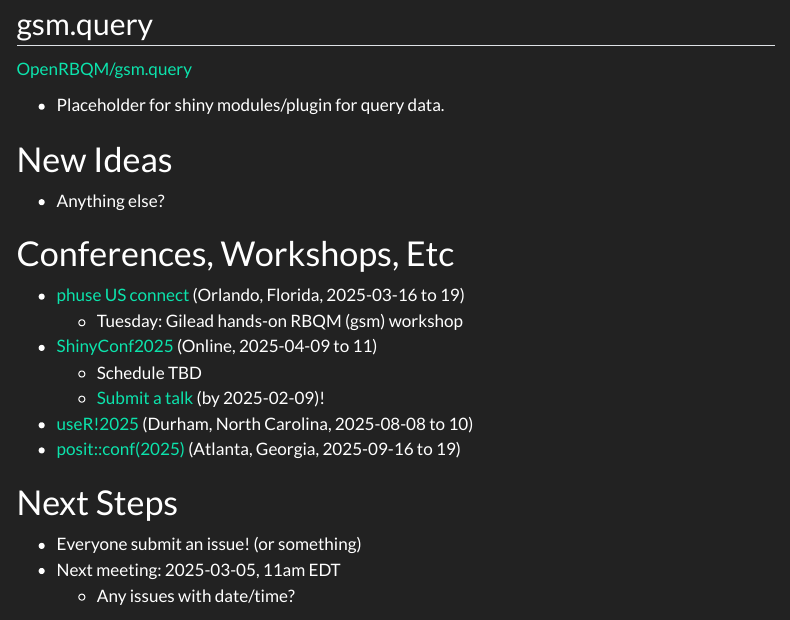
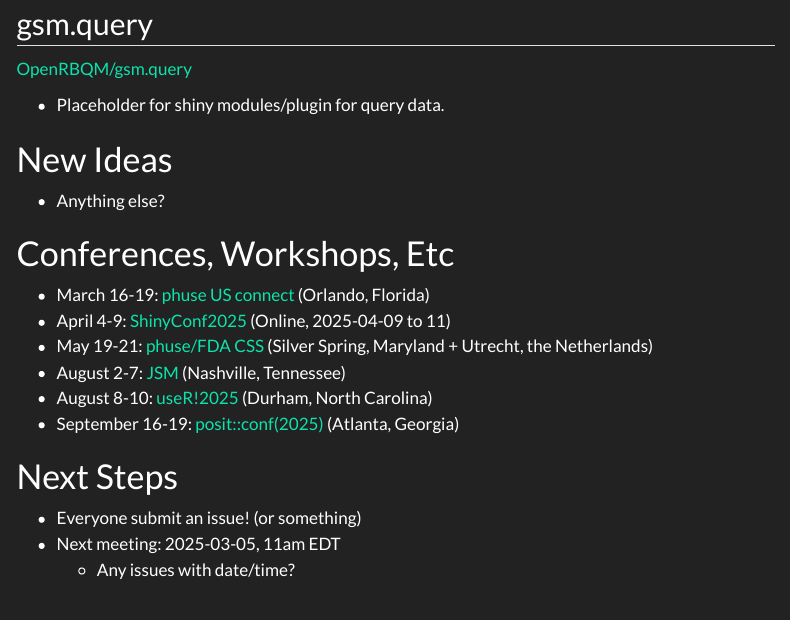
Before and after one commit to OpenRBQM/OpenRBQM.github.io, a Quarto document (slides/tech_team-202502.qmd): the page in a window 1100 px wide, from 1630 px down. Rendered offline with R 4.5, knitr and Pandoc in place of Quarto, with nearby package versions; code that draws random numbers runs with fixed seeds of ours; some code elsewhere in the file could not run offline; menus at the side of the page are left out.

Commit message:
More conferences

```diff
--- a/slides/tech_team-202502.qmd
+++ b/slides/tech_team-202502.qmd
@@ -88,13 +88,12 @@
 
 # Conferences, Workshops, Etc
 
-- [phuse US connect](https://www.phuse-events.org/attend/frontend/reg/thome.csp?pageID=38599&ef_sel_menu=2971&eventID=61) (Orlando, Florida, 2025-03-16 to 19)
-  - Tuesday: Gilead hands-on RBQM (gsm) workshop
-- [ShinyConf2025](https://www.shinyconf.com/) (Online, 2025-04-09 to 11)
-  - Schedule TBD
-  - [Submit a talk](https://sessionize.com/shiny-conf-2025/) (by 2025-02-09)!
-- [useR!2025](https://user2025.r-project.org/) (Durham, North Carolina, 2025-08-08 to 10)
-- [posit::conf(2025)](https://reg.conf.posit.co/flow/posit/positconf25/reg/login) (Atlanta, Georgia, 2025-09-16 to 19)
+- March 16-19: [phuse US connect](https://www.phuse-events.org/attend/frontend/reg/thome.csp?pageID=38599&ef_sel_menu=2971&eventID=61) (Orlando, Florida)
+- April 4-9: [ShinyConf2025](https://www.shinyconf.com/) (Online, 2025-04-09 to 11)
+- May 19-21: [phuse/FDA CSS](https://advance.hub.phuse.global/wiki/spaces/WEL/pages/38993921/PHUSE+FDA+CSS+2025) (Silver Spring, Maryland + Utrecht, the Netherlands)
+- August 2-7: [JSM](https://ww2.amstat.org/meetings/jsm/2025/) (Nashville, Tennessee)
+- August 8-10: [useR!2025](https://user2025.r-project.org/) (Durham, North Carolina)
+- September 16-19: [posit::conf(2025)](https://reg.conf.posit.co/flow/posit/positconf25/reg/login) (Atlanta, Georgia)
 
 # Next Steps
 
```
